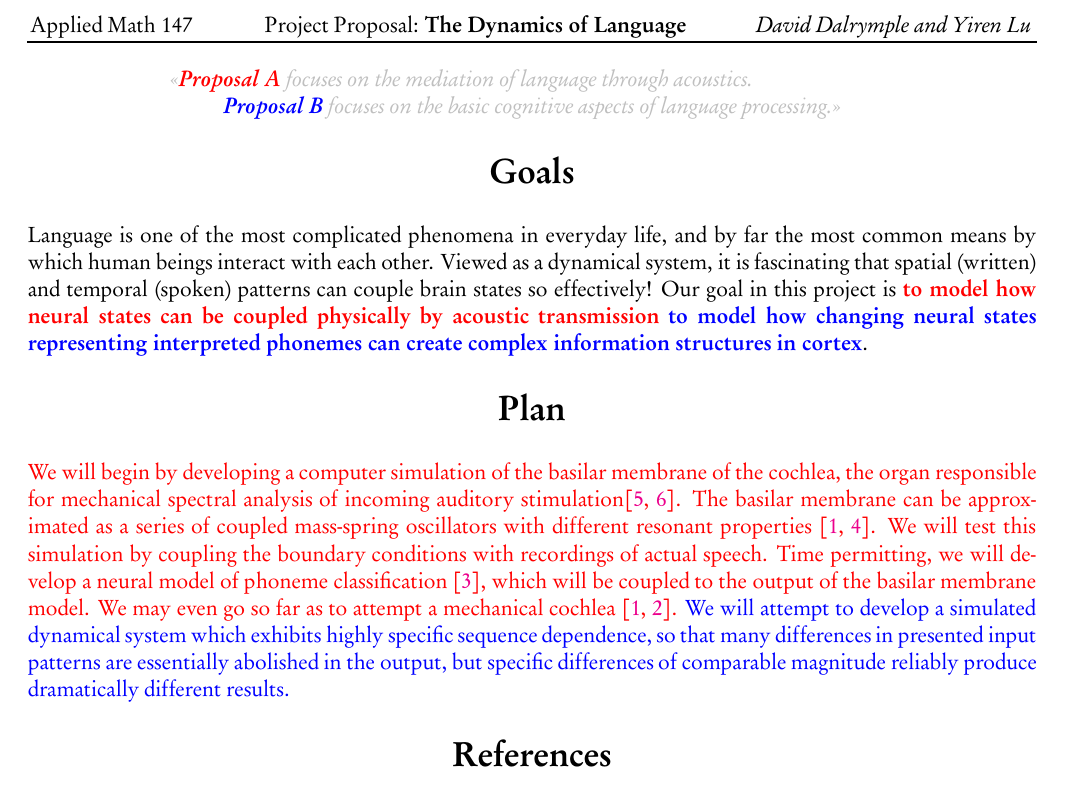
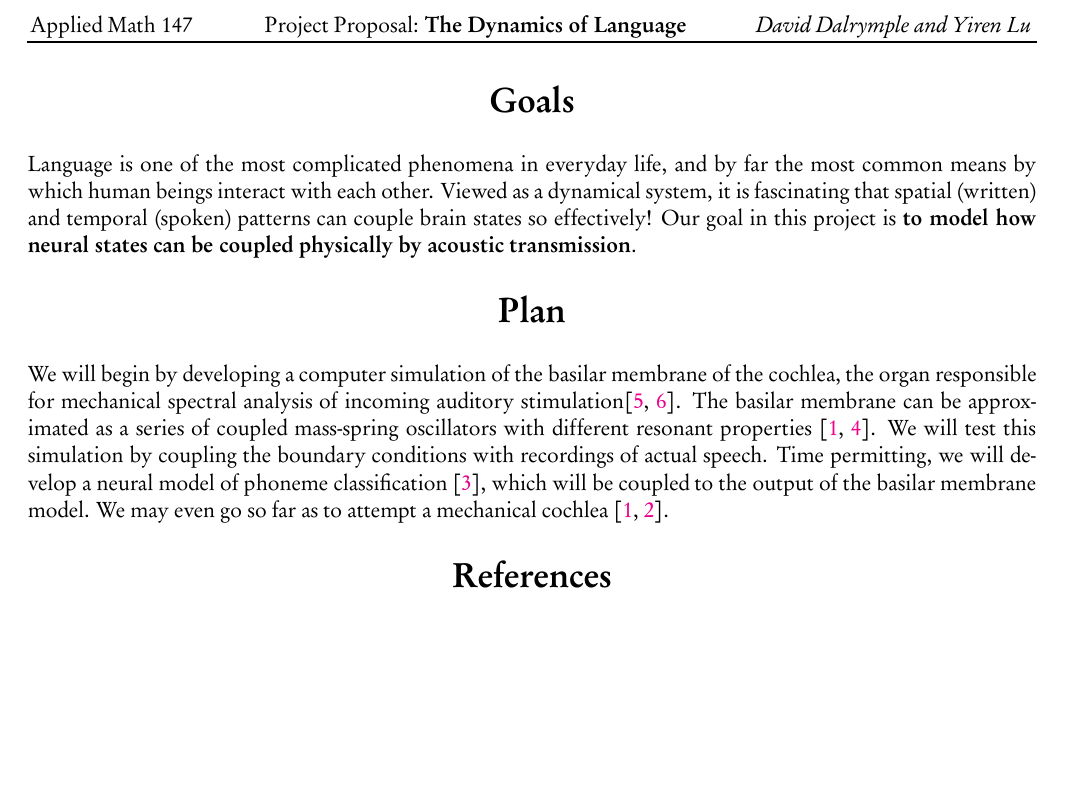
Before and after one commit to davidad/am147_project, a LaTeX document (proposal.tex): part of the page, cut so that both start at the same text, the shorter picture padded with empty space. The pictures show the PDF file proposal.pdf that the author committed with the source.

Commit message:
Removing 'proposal B' material

```diff
--- a/proposal.tex
+++ b/proposal.tex
@@ -7,6 +2,3 @@
-\begin{center}
-\todo{\pa{\bfseries \textrm{Proposal A}} focuses on the mediation of language through acoustics. \newline \pb{\bfseries \textrm{Proposal B}} focuses on the basic cognitive aspects of language processing.}
-\end{center}
 
 \section{Goals}
 
@@ -14,13 +6,12 @@ Language is one of the most complicated phenomena in everyday life, and by far
 the most common means by which human beings interact with each other. Viewed as
 a dynamical system, it is fascinating that spatial (written) and temporal
 (spoken) patterns can couple brain states so effectively! Our goal in this
-project is \textbf{\pa{to model how neural states can be coupled physically by
-acoustic transmission} \pb{to model how changing neural states representing
-interpreted phonemes can create complex information structures in cortex}}.
+project is \textbf{to model how neural states can be coupled physically by
+acoustic transmission}.
 
 \section{Plan}
 
-\pa{We will begin by developing a computer simulation of the basilar membrane
+We will begin by developing a computer simulation of the basilar membrane
 of the cochlea, the organ responsible for mechanical spectral analysis of
 incoming auditory stimulation\cite{nilsen99,ruggero97}. The basilar membrane
 can be approximated as a series of coupled mass-spring oscillators with
@@ -29,11 +20,7 @@ simulation by coupling the boundary conditions with recordings of actual
 speech. Time permitting, we will develop a neural model of phoneme
 classification \cite{mesgarani08}, which will be coupled to the output of the
 basilar membrane model. We may even go so far as to attempt a mechanical cochlea
-\cite{hubbard06,keolian97}.} \pb{We will attempt to develop a simulated dynamical system
-which exhibits highly specific sequence dependence, so that many differences in
-presented input patterns are essentially abolished in the output, but specific
-differences of comparable magnitude reliably produce dramatically different
-results.}
+\cite{hubbard06,keolian97}.
 
 \bibliographystyle{abbrvnat}
 \bibliography{am147}
```
Also changed, not shown: proposal.pdf, proposal.tex (5 more changed lines).
